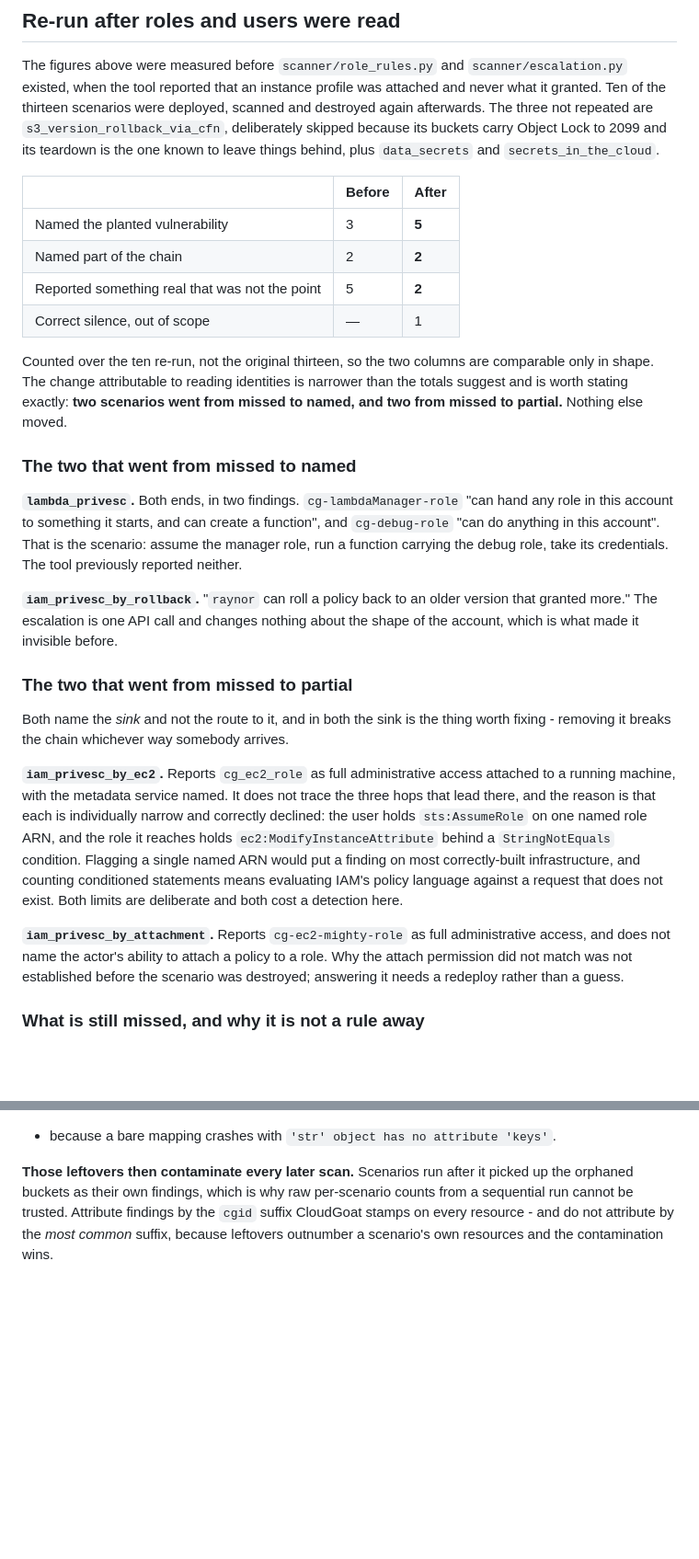
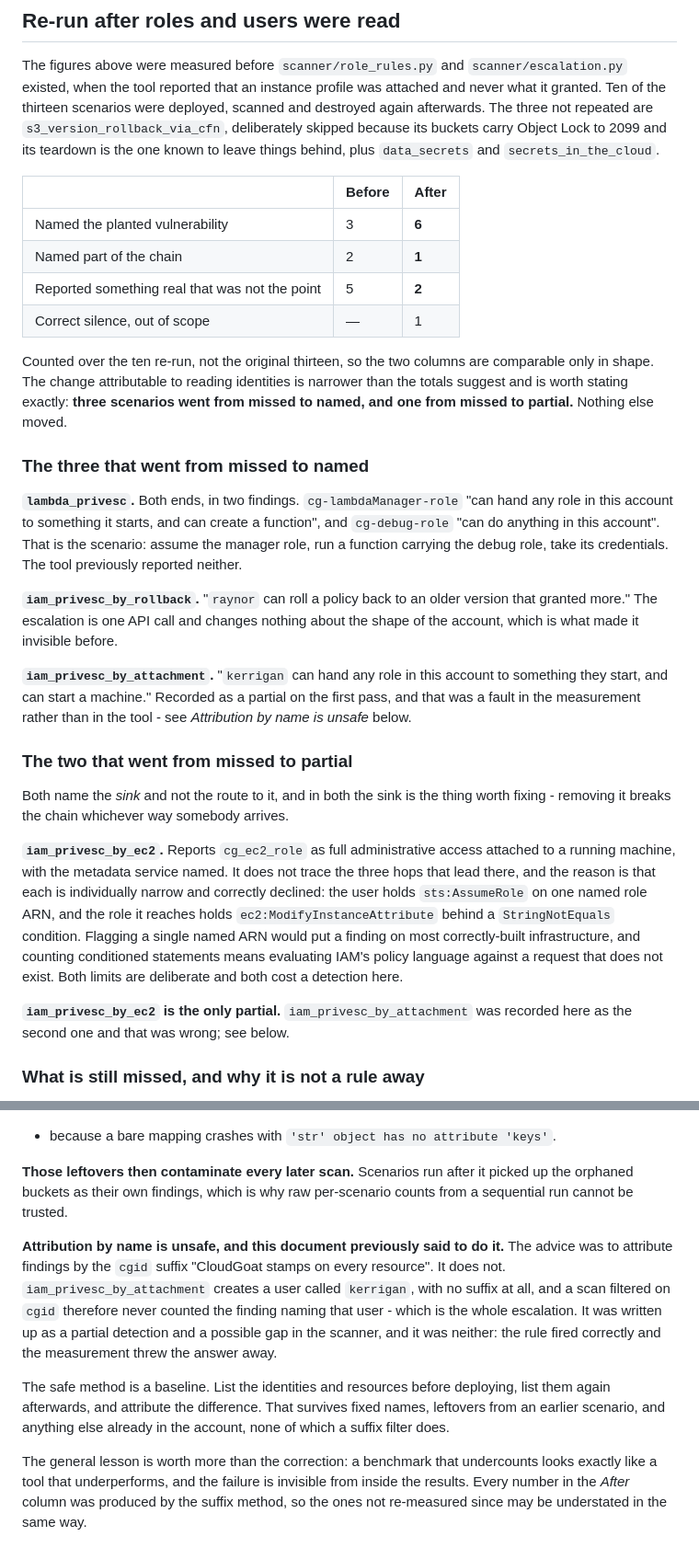
Before and after one commit to Hhhectic/secure-cloud-provisioner, a Markdown page: docs/benchmark.md, 2 parts joined by grey strips. Shown at 92% size. Rendered like a GitHub page; blank space fills up the shorter version.

Commit message:
The loose end was the measurement, not the scanner
iam_privesc_by_attachment was written up as a partial detection and a
possible gap in the rules. Redeploying it and reading the policy shows
the rule fires exactly as intended: "kerrigan can hand any role in this
account to something they start, and can start a machine", critical.
That is the whole escalation, named.

What threw the answer away was the harness. It attributed findings by
the cgid suffix, on this document's own advice that CloudGoat "stamps it
on every resource". It does not: this scenario's user is called
kerrigan, with no suffix, so the one finding that mattered was filtered
out before anything was counted.

So the count moves to six named and one partial, and the advice is
replaced. The safe method is a baseline - list identities and resources
before deploying, list them again after, attribute the difference -
which survives fixed names, leftovers from earlier scenarios and
anything else already in the account.

The general point is recorded too, because it is worth more than the
correction: a benchmark that undercounts is indistinguishable from a
tool that underperforms, and the failure cannot be seen from inside the
results. Every figure in the After column came from the suffix method,
so any not since re-measured may be understated the same way.

Co-Authored-By: Claude Opus 5 <noreply@anthropic.com>

```diff
--- a/docs/benchmark.md
+++ b/docs/benchmark.md
@@ -247,17 +247,18 @@ behind, plus `data_secrets` and `secrets_in_the_cloud`.
 
 | | Before | After |
 |---|---|---|
-| Named the planted vulnerability | 3 | **5** |
-| Named part of the chain | 2 | **2** |
+| Named the planted vulnerability | 3 | **6** |
+| Named part of the chain | 2 | **1** |
 | Reported something real that was not the point | 5 | **2** |
 | Correct silence, out of scope | — | 1 |
 
 Counted over the ten re-run, not the original thirteen, so the two columns are
 comparable only in shape. The change attributable to reading identities is
-narrower than the totals suggest and is worth stating exactly: **two scenarios
-went from missed to named, and two from missed to partial.** Nothing else moved.
+narrower than the totals suggest and is worth stating exactly: **three
+scenarios went from missed to named, and one from missed to partial.** Nothing
+else moved.
 
-### The two that went from missed to named
+### The three that went from missed to named
 
 **`lambda_privesc`.** Both ends, in two findings. `cg-lambdaManager-role` "can
 hand any role in this account to something it starts, and can create a
@@ -268,6 +269,11 @@ its credentials. The tool previously reported neither.
 **`iam_privesc_by_rollback`.** "`raynor` can roll a policy back to an older
 version that granted more." The escalation is one API call and changes nothing
 about the shape of the account, which is what made it invisible before.
+
+**`iam_privesc_by_attachment`.** "`kerrigan` can hand any role in this account
+to something they start, and can start a machine." Recorded as a partial on the
+first pass, and that was a fault in the measurement rather than in the tool -
+see *Attribution by name is unsafe* below.
 
 ### The two that went from missed to partial
 
@@ -285,10 +291,8 @@ finding on most correctly-built infrastructure, and counting conditioned
 statements means evaluating IAM's policy language against a request that does
 not exist. Both limits are deliberate and both cost a detection here.
 
-**`iam_privesc_by_attachment`.** Reports `cg-ec2-mighty-role` as full
-administrative access, and does not name the actor's ability to attach a policy
-to a role. Why the attach permission did not match was not established before
-the scenario was destroyed; answering it needs a redeploy rather than a guess.
+**`iam_privesc_by_ec2` is the only partial.** `iam_privesc_by_attachment` was
+recorded here as the second one and that was wrong; see below.
 
 ### What is still missed, and why it is not a rule away
 
@@ -330,9 +334,26 @@ directory, and `config.yml` must be a YAML list - `- default-profile: cloudgoat`
 
 **Those leftovers then contaminate every later scan.** Scenarios run after it
 picked up the orphaned buckets as their own findings, which is why raw
-per-scenario counts from a sequential run cannot be trusted. Attribute
-findings by the `cgid` suffix CloudGoat stamps on every resource - and do not
-attribute by the *most common* suffix, because leftovers outnumber a
-scenario's own resources and the contamination wins.
+per-scenario counts from a sequential run cannot be trusted.
+
+**Attribution by name is unsafe, and this document previously said to do it.**
+The advice was to attribute findings by the `cgid` suffix "CloudGoat stamps on
+every resource". It does not. `iam_privesc_by_attachment` creates a user called
+`kerrigan`, with no suffix at all, and a scan filtered on `cgid` therefore
+never counted the finding naming that user - which is the whole escalation. It
+was written up as a partial detection and a possible gap in the scanner, and it
+was neither: the rule fired correctly and the measurement threw the answer
+away.
+
+The safe method is a baseline. List the identities and resources before
+deploying, list them again afterwards, and attribute the difference. That
+survives fixed names, leftovers from an earlier scenario, and anything else
+already in the account, none of which a suffix filter does.
+
+The general lesson is worth more than the correction: a benchmark that
+undercounts looks exactly like a tool that underperforms, and the failure is
+invisible from inside the results. Every number in the *After* column was
+produced by the suffix method, so the ones not re-measured since may be
+understated in the same way.
 
 [cg]: https://github.com/RhinoSecurityLabs/cloudgoat
```
